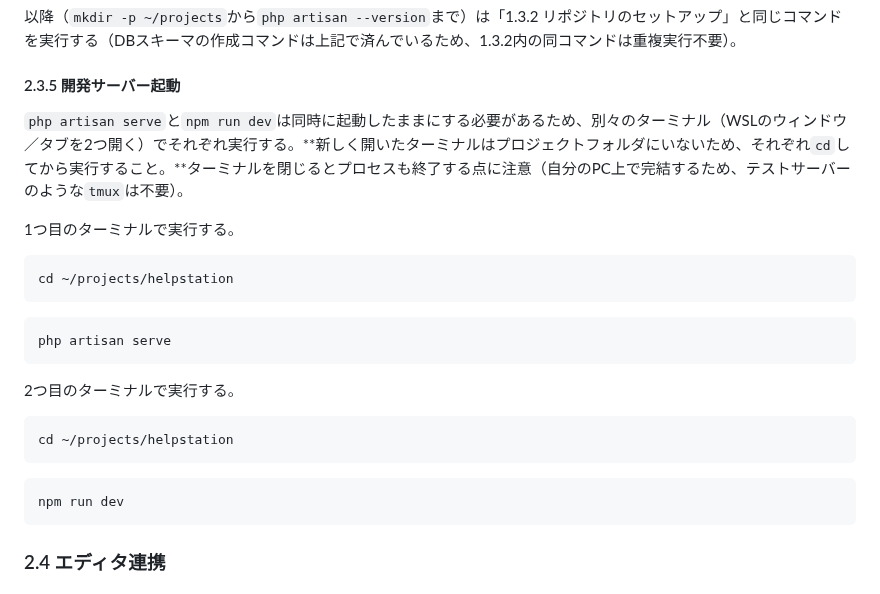
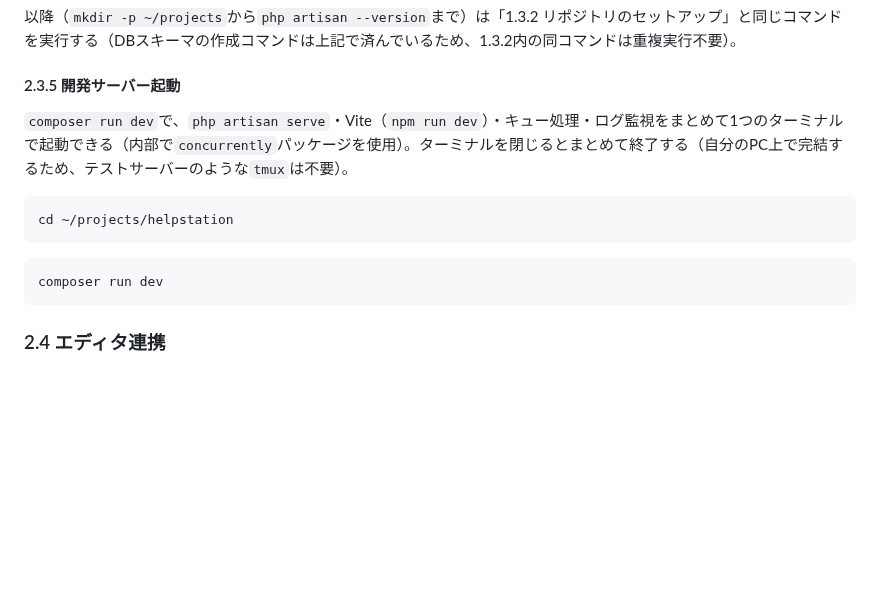
Before and after one commit to pluslub/helpstation, a Markdown page: docs/環境構築手順書.md, the part around the change. GitHub-like rendering; blank space fills up the shorter version.

Commit message:
WSL2の開発サーバー起動をcomposer run devに統一
php artisan serve --helpにはない--host/--portが必要なテストサーバー
とは異なり、WSL2は自分のPC上で完結しlocalhostアクセスのみで
問題ないため、2ターミナルでの個別起動をcomposer run dev
（php artisan dev。composer run dev -- --helpで同一であることを
実機で確認済み）1つにまとめた。

Co-Authored-By: Claude Sonnet 5 <noreply@anthropic.com>

````diff
--- a/docs/環境構築手順書.md
+++ b/docs/環境構築手順書.md
@@ -510,26 +510,14 @@ mysql -u root -p -e "CREATE DATABASE xs888688_helpstationtna;"
 
 #### 2.3.5 開発サーバー起動
 
-`php artisan serve`と`npm run dev`は同時に起動したままにする必要があるため、別々のターミナル（WSLのウィンドウ／タブを2つ開く）でそれぞれ実行する。**新しく開いたターミナルはプロジェクトフォルダにいないため、それぞれ`cd`してから実行すること。**ターミナルを閉じるとプロセスも終了する点に注意（自分のPC上で完結するため、テストサーバーのような`tmux`は不要）。
-
-1つ目のターミナルで実行する。
+`composer run dev`で、`php artisan serve`・Vite（`npm run dev`）・キュー処理・ログ監視をまとめて1つのターミナルで起動できる（内部で`concurrently`パッケージを使用）。ターミナルを閉じるとまとめて終了する（自分のPC上で完結するため、テストサーバーのような`tmux`は不要）。
 
 ```bash
 cd ~/projects/helpstation
 ```
 
 ```bash
-php artisan serve
-```
-
-2つ目のターミナルで実行する。
-
-```bash
-cd ~/projects/helpstation
-```
-
-```bash
-npm run dev
+composer run dev
 ```
 
 ### 2.4 エディタ連携
````
